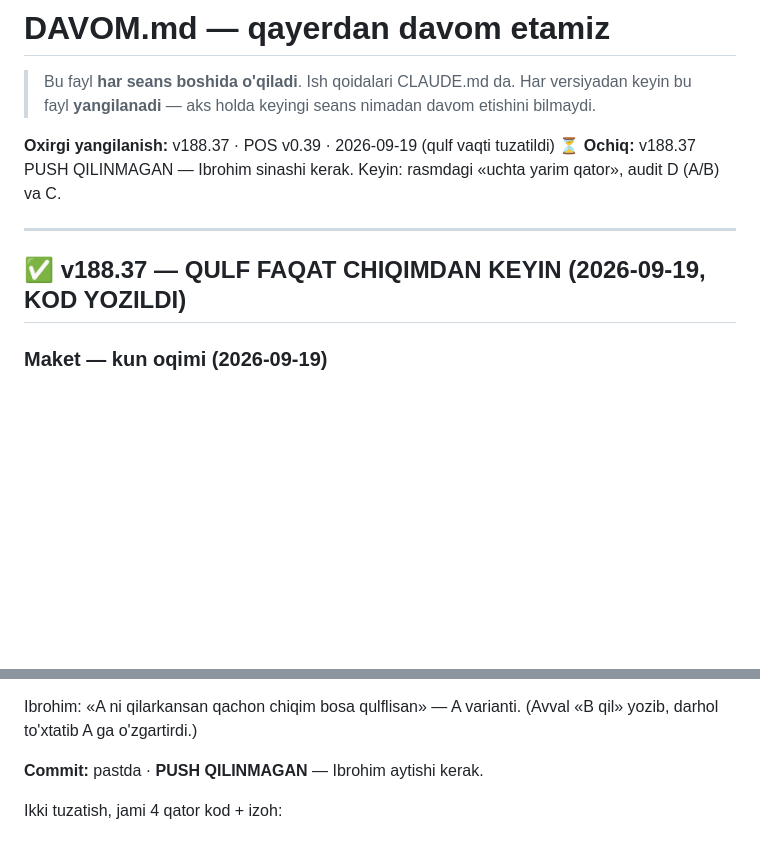
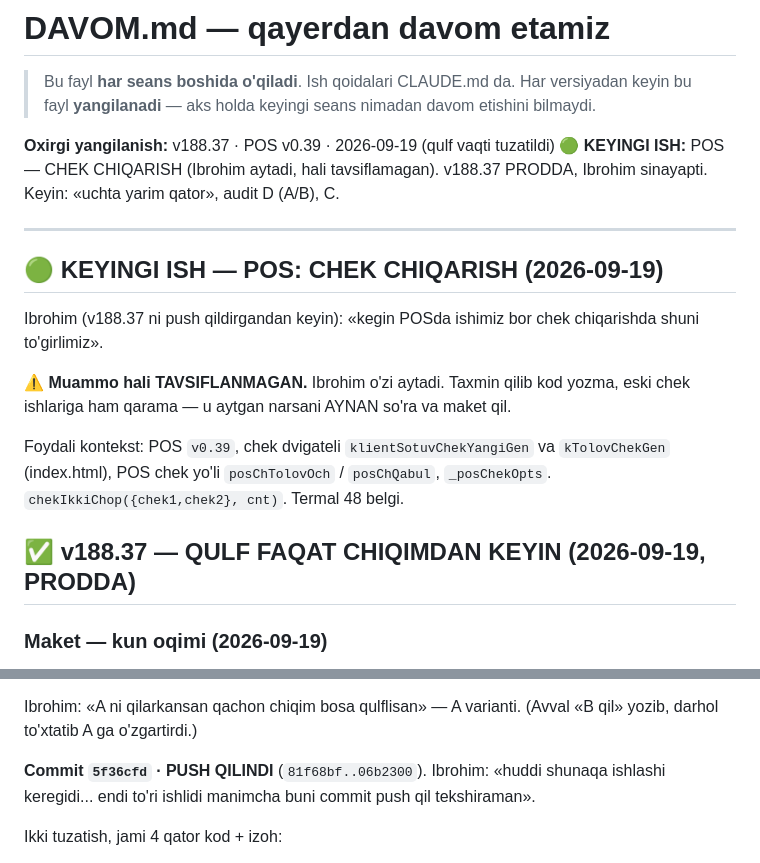
Before and after one commit to ibrohimcyborg/Tilla-ERP, a Markdown page: DAVOM.md, 2 parts joined by grey strips. GitHub-like rendering; blank space fills up the shorter version.

Commit message:
DAVOM.md - v188.37 prodda, keyingi ish: POS chek chiqarish
Co-Authored-By: Claude Opus 5 <noreply@anthropic.com>

```diff
--- a/DAVOM.md
+++ b/DAVOM.md
@@ -5,11 +5,23 @@
 > nimadan davom etishini bilmaydi.
 
 **Oxirgi yangilanish:** v188.37 · POS v0.39 · 2026-09-19 (qulf vaqti tuzatildi)
-**⏳ Ochiq:** v188.37 PUSH QILINMAGAN — Ibrohim sinashi kerak. Keyin: rasmdagi «uchta yarim qator», audit D (A/B) va C.
-
----
-
-## ✅ v188.37 — QULF FAQAT CHIQIMDAN KEYIN (2026-09-19, KOD YOZILDI)
+**🟢 KEYINGI ISH:** POS — CHEK CHIQARISH (Ibrohim aytadi, hali tavsiflamagan). v188.37 PRODDA, Ibrohim sinayapti. Keyin: «uchta yarim qator», audit D (A/B), C.
+
+---
+
+## 🟢 KEYINGI ISH — POS: CHEK CHIQARISH (2026-09-19)
+
+Ibrohim (v188.37 ni push qildirgandan keyin): «kegin POSda ishimiz bor chek
+chiqarishda shuni to'girlimiz».
+
+⚠ **Muammo hali TAVSIFLANMAGAN.** Ibrohim o'zi aytadi. Taxmin qilib kod yozma,
+eski chek ishlariga ham qarama — u aytgan narsani AYNAN so'ra va maket qil.
+
+Foydali kontekst: POS `v0.39`, chek dvigateli `klientSotuvChekYangiGen` va
+`kTolovChekGen` (index.html), POS chek yo'li `posChTolovOch` / `posChQabul`,
+`_posChekOpts`. `chekIkkiChop({chek1,chek2}, cnt)`. Termal 48 belgi.
+
+## ✅ v188.37 — QULF FAQAT CHIQIMDAN KEYIN (2026-09-19, PRODDA)
 
 ### Maket — kun oqimi (2026-09-19)
 
@@ -33,7 +45,7 @@ ko'rsatish» (A/B) savoliga bog'liq, u hali javobsiz.
 Ibrohim: «A ni qilarkansan qachon chiqim bosa qulflisan» — A varianti.
 (Avval «B qil» yozib, darhol to'xtatib A ga o'zgartirdi.)
 
-**Commit:** pastda · **PUSH QILINMAGAN** — Ibrohim aytishi kerak.
+**Commit `5f36cfd` · PUSH QILINDI** (`81f68bf..06b2300`). Ibrohim: «huddi shunaqa ishlashi keregidi... endi to'ri ishlidi manimcha buni commit push qil tekshiraman».
 
 Ikki tuzatish, jami 4 qator kod + izoh:
 1. `index.html:9658` — `if(x.ts>0 && s.ts>x.ts) break;`
```
